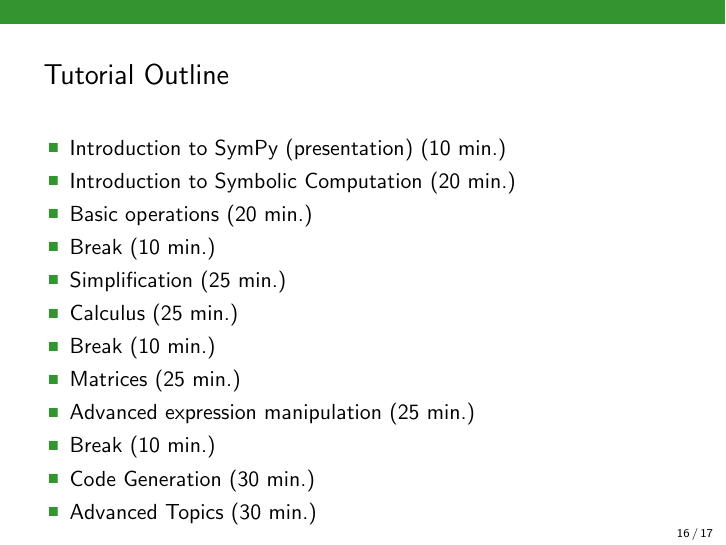
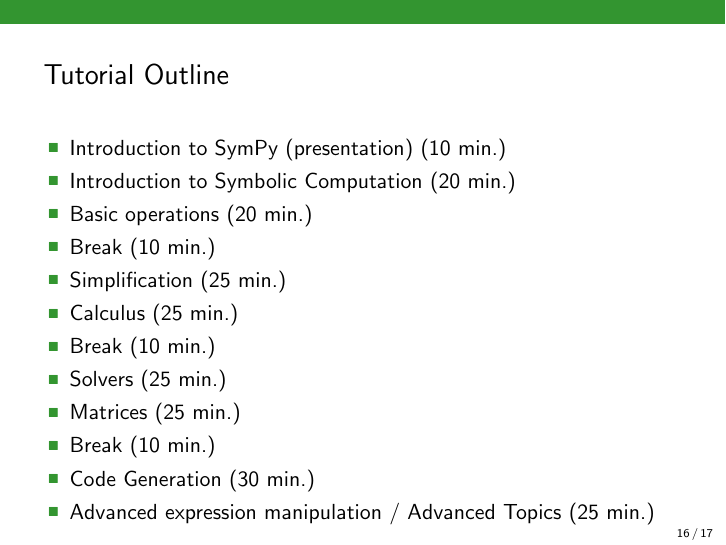
Before and after one commit to sympy/scipy-2023-tutorial, LaTeX slides (slides/intro.tex): page 16 of 17. Compiled offline with pdfLaTeX.

Commit message:
Rearrange the schedule in the slides

```diff
--- a/slides/intro.tex
+++ b/slides/intro.tex
@@ -358,15 +358,15 @@
 
 \item Break (10 min.)
 
+\item Solvers (25 min.)
+
 \item Matrices (25 min.)
-
-\item Advanced expression manipulation (25 min.)
 
 \item Break (10 min.)
 
 \item Code Generation (30 min.)
 
-\item Advanced Topics (30 min.)
+\item Advanced expression manipulation / Advanced Topics (25 min.)
     \end{itemize}
   \end{block}
 \end{frame}
```
